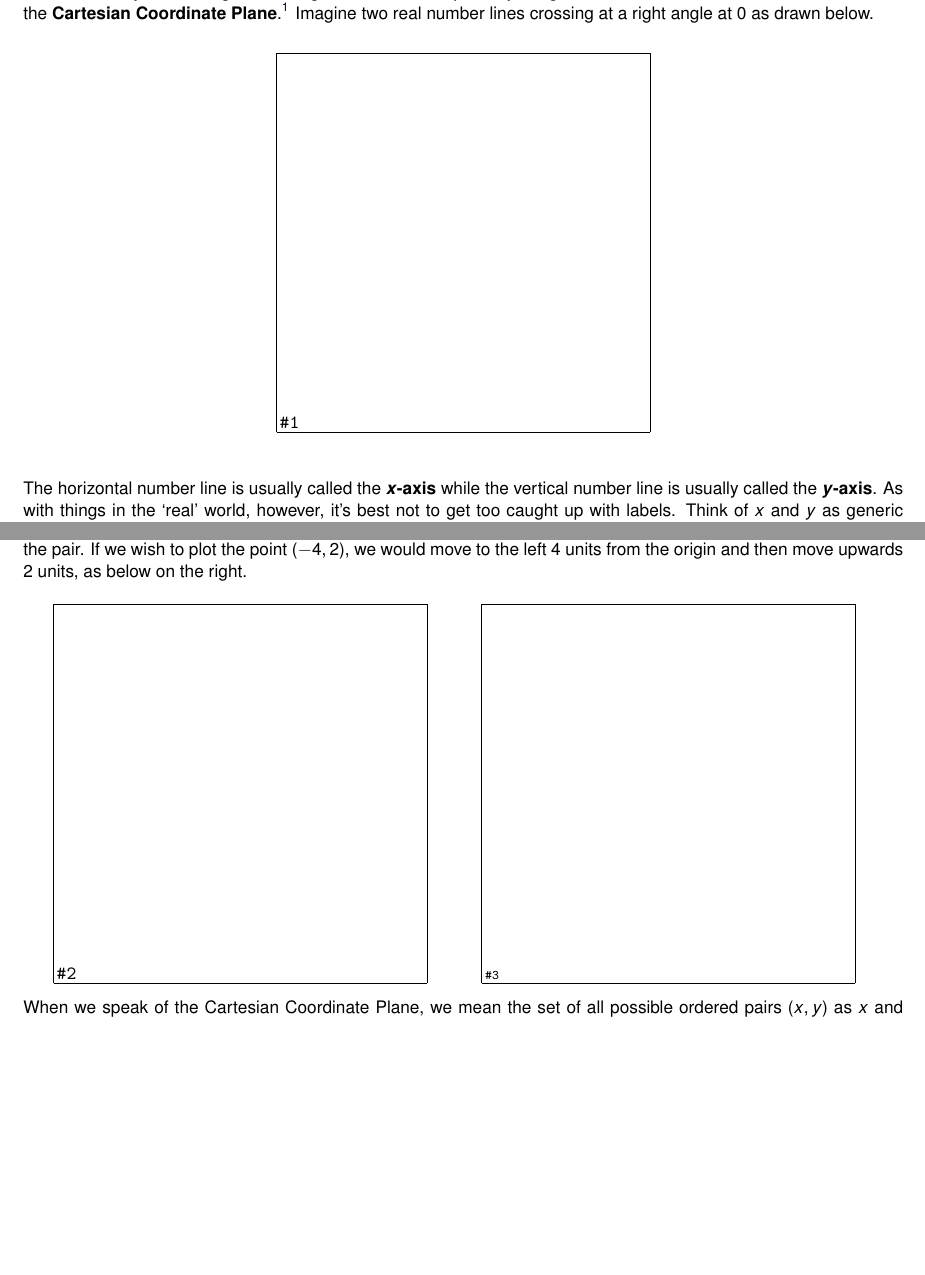
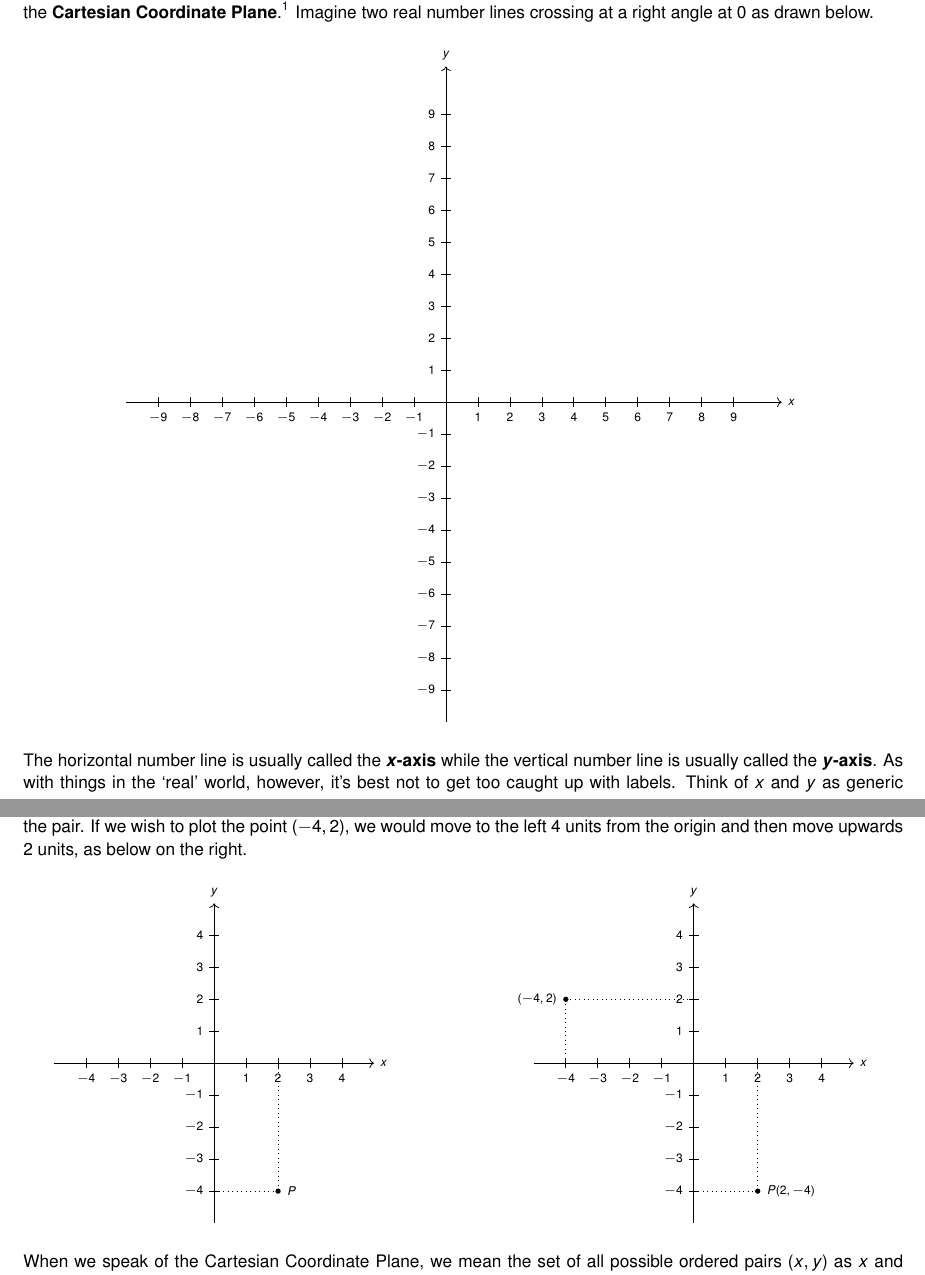
Before and after one commit to wiobber/Precalc4i, a LaTeX document (AlgebraAppendix/AppCartesianPlane.tex): two parts of pages 1 and 2 of 12, joined at a grey line, cut so that both start at the same text, the shorter picture padded with empty space. Compiled offline with pdfLaTeX; a LaTeX package or settings file that is missing is left out.

Commit message:
more pics A3

```diff
--- a/AlgebraAppendix/AppCartesianPlane.tex
+++ b/AlgebraAppendix/AppCartesianPlane.tex
@@ -18,23 +18,26 @@
 In order to visualize the pure excitement that is Precalculus, we need to unite Algebra and Geometry.  Simply put, we must find a way to draw algebraic things.  Let's start with possibly the greatest mathematical achievement of all time: the \index{Cartesian coordinate plane} \textbf{Cartesian Coordinate Plane}.\footnote{So named in honor of \href{http://en.wikipedia.org/wiki/Descartes}{\underline{Ren\'{e} Descartes}}.}  Imagine two real number lines crossing at a right angle at $0$ as drawn below.
 
 \begin{center}
+\begin{tikzpicture}[scale=0.6]
 
-\begin{mfpic}[20]{-5}{5}{-5}{5}
-\axes
-\tlabel[cc](5,-0.5){\scriptsize $x$}
-\tlabel[cc](0.5,5){\scriptsize $y$}
-\xmarks{-4,-3,-2,-1,1,2,3,4}
-\ymarks{-4,-3,-2,-1,1,2,3,4}
-\tlpointsep{5pt}
-\scriptsize
-\axislabels {x}{{$-4 \hspace{7pt}$} -4, {$-3 \hspace{7pt}$} -3, {$-2 \hspace{7pt}$} -2, {$-1 \hspace{7pt}$} -1, {$1$} 1, {$2$} 2, {$3$} 3, {$4$} 4}
-\axislabels {y}{{$-4$} -4, {$-3$} -3, {$-2$} -2, {$-1$} -1, {$1$} 1, {$2$} 2, {$3$} 3, {$4$} 4}
-\normalsize
-\end{mfpic}
+% Axes
+\draw[->] (-10,0) -- (10.5,0) node[right] {\scriptsize $x$};
+\draw[->] (0,-10) -- (0,10.5) node[above] {\scriptsize $y$};
 
+% Tick marks and labels on x-axis
+\foreach \x in {-9,-8,-7,-6,-5,-4,-3,-2,-1,1,2,3,4,5,6,7,8,9} {
+  \draw (\x,0.15) -- (\x,-0.15);
+  \node[below] at (\x,-0.15) {\scriptsize $\x$};
+}
+
+% Tick marks and labels on y-axis
+\foreach \y in {-9,-8,-7,-6,-5,-4,-3,-2,-1,1,2,3,4,5,6,7,8,9} {
+  \draw (0.15,\y) -- (-0.15,\y);
+  \node[left] at (-0.15,\y) {\scriptsize $\y$};
+}
+
+\end{tikzpicture}
 \end{center}
-
-\medskip
 
 The horizontal number line is usually called the \index{$x$-axis} \textbf{\boldmath $x$-axis} while the vertical number line is usually called the \index{$y$-axis} \textbf{\boldmath $y$-axis}. As with things in the `real' world, however, it's best not to get too caught up with labels. Think of $x$ and $y$ as generic label placeholders, in much the same way as the variables $x$ and $y$ are placeholders for real numbers.  The letters we choose to identify with the axes depend on the context.  For example, if we were plotting the relationship between time and the number of Sasquatch sightings, we might label the horizontal axis as the $t$-axis (for `time') and the vertical axis the $N$-axis (for `number' of sightings.)  As with the usual number line, we imagine these axes extending off indefinitely in both directions.\footnote{Usually extending off  towards infinity is indicated by arrows, but here, the arrows are used to indicate the \textit{direction} of increasing values of $x$ and $y$.}
   Having two number lines allows us to locate the positions of points off of the number lines as well as points on the lines themselves.
@@ -43,48 +46,60 @@ The horizontal number line is usually called the \index{$x$-axis} \textbf{\boldm
 
 For example, consider the point $P$ on the next page.  To use the numbers on the axes to label this point, we imagine dropping a vertical line from the $x$-axis to $P$ and extending a horizontal line from the $y$-axis to $P$.  This process is sometimes called `projecting' the point $P$ to the $x$- (respectively $y$-) axis.  We then describe the point $P$ using the \index{ordered pair} \textbf{ordered pair} $(2,-4)$.  The first number in the ordered pair is called the \index{abscissa} \textbf{abscissa} or \index{$x$-coordinate} \textbf{\boldmath $x$-coordinate} and the second is called the \index{ordinate} \textbf{ordinate} or \index{$y$-coordinate} \textbf{\boldmath $y$-coordinate}.  Again, the names of the coordinates can vary depending on the context of the application. If, as in the previous paragraph, the horizontal axis represented time and the vertical axis represented the number of Sasquatch sightings, the first coordinate would be called the $t$-coordinate and the second coordinate would be the $N$-coordinate. What's important is that we maintain the convention that the abscissa (first coordinate) always corresponds to the horizontal position, while the ordinate (second coordinate) always corresponds to the vertical position.  Taken together, the ordered pair $(2,-4)$ comprise the \index{coordinates ! Cartesian}\index{Cartesian coordinates}\textbf{Cartesian coordinates}\footnote{Also called the `rectangular coordinates' of $P$ -- see Section \ref{PolarCoordinates} for more details.} of the point $P$.
 
-\medskip
-
 In practice, the distinction between a point and its coordinates is blurred; for example, we often speak of `the point $(2,-4)$'.  We can think of $(2,-4)$ as instructions on how to reach $P$ from the \index{origin} {\bf origin} $(0, 0)$ by moving $2$ units to the right and $4$ units downwards.  Notice that the order in the \underline{ordered} pair is important, as are the signs of the numbers in the pair. If we wish to plot the point $(-4,2)$, we would move to the left $4$ units from the origin and then move upwards $2$ units, as below on the right.
 
-\medskip
+\begin{center}
+\begin{tikzpicture}[scale=0.6]
 
-\hspace{.1in} \begin{tabular}{m{3in}m{3in}}
-\begin{mfpic}[20]{-5}{5}{-5}{5}
-\axes
-\tlabel[cc](5,-0.5){\scriptsize $x$}
-\tlabel[cc](0.5,5){\scriptsize $y$}
-\xmarks{-4,-3,-2,-1,1,2,3,4}
-\ymarks{-4,-3,-2,-1,1,2,3,4}
-\gfill \circle{(2,-4),0.1}
-\tlabel[cc](2.5,-4){\scriptsize $P$}
-\dashed \polyline{(2,0),(2,-4),(0,-4)}
-\tlpointsep{5pt}
-\scriptsize
-\axislabels {x}{{$-4 \hspace{7pt}$} -4, {$-3 \hspace{7pt} $} -3, {$-2\hspace{7pt} $} -2, {$-1 \hspace{7pt}$} -1, {$1$} 1, {$2$} 2, {$3$} 3, {$4$} 4}
-\axislabels {y}{{$-4$} -4, {$-3$} -3, {$-2$} -2, {$-1$} -1, {$1$} 1, {$2$} 2, {$3$} 3, {$4$} 4}
-\normalsize
-\end{mfpic} &
+% Axes
+\draw[->] (-5,0) -- (5,0) node[right] {\scriptsize $x$};
+\draw[->] (0,-5) -- (0,5) node[above] {\scriptsize $y$};
 
-\begin{mfpic}[20]{-5}{5}{-5}{5}
-\axes
-\tlabel[cc](5,-0.5){\scriptsize $x$}
-\tlabel[cc](0.5,5){\scriptsize $y$}
-\xmarks{-4,-3,-2,-1,1,2,3,4}
-\ymarks{-4,-3,-2,-1,1,2,3,4}
-\gfill \circle{(2,-4),0.1}
-\tlabel[cc](3.5,-4){\scriptsize $P(2, -4)$}
-\dashed \polyline{(2,0),(2,-4),(0,-4)}
-\gfill \circle{(-4,2),0.1}
-\tlabel[cc](-4,2.5){\scriptsize $(-4,2)$}
-\dashed \polyline{(-4,0),(-4,2),(0,2)}
-\tlpointsep{5pt}
-\scriptsize
-\axislabels {x}{{$-4 \hspace{7pt}$} -4, {$-3 \hspace{7pt}$} -3, {$-2 \hspace{7pt}$} -2, {$-1 \hspace{7pt}$} -1, {$1$} 1, {$2$} 2, {$3$} 3, {$4$} 4}
-\axislabels {y}{{$-4$} -4, {$-3$} -3, {$-2$} -2, {$-1$} -1, {$1$} 1, {$2$} 2, {$3$} 3, {$4$} 4}
-\end{mfpic} \\
+% Tick marks and labels on x-axis
+\foreach \x in {-4,-3,-2,-1,1,2,3,4} {
+  \draw (\x,0.15) -- (\x,-0.15);
+  \node[below] at (\x,-0.15) {\scriptsize $\x$};
+}
 
-\end{tabular}
+% Tick marks and labels on y-axis
+\foreach \y in {-4,-3,-2,-1,1,2,3,4} {
+  \draw (0.15,\y) -- (-0.15,\y);
+  \node[left] at (-0.15,\y) {\scriptsize $\y$};
+}
+
+% Dotted lines and point P
+\draw[dotted] (2,0) -- (2,-4);
+\draw[dotted] (0,-4) -- (2,-4);
+\node[fill,circle,inner sep=1pt,label=right:{\scriptsize $P$}] at (2,-4){};
+
+
+% ---------- Right grid ----------
+% Axes
+\draw[->] (10,0) -- (20,0) node[right] {\scriptsize $x$};
+\draw[->] (15,-5) -- (15,5) node[above] {\scriptsize $y$};
+
+% Tick marks and labels on x-axis
+\foreach \x in {-4,-3,-2,-1,1,2,3,4} {
+  \draw (\x+15,0.15) -- (\x+15,-0.15);
+  \node[below] at (\x+15,-0.15) {\scriptsize $\x$};
+}
+
+% Tick marks and labels on y-axis
+\foreach \y in {-4,-3,-2,-1,1,2,3,4} {
+  \draw (15.15,\y) -- (15-0.15,\y);
+  \node[left] at (15-0.15,\y) {\scriptsize $\y$};
+}
+
+% Dotted lines and point P
+\draw[dotted] (17,0) -- (17,-4);
+\draw[dotted] (15,-4) -- (17,-4);
+\node[fill,circle,inner sep=1pt,label=right:{\scriptsize $P (2,-4)$} ] at (17,-4){};
+\draw[dotted] (11,0) -- (11,2);
+\draw[dotted] (11,2) -- (15,2);
+\node[fill,circle,inner sep=1pt,label=left:{\scriptsize $(-4,2)$} ] at (11,2){};
+
+\end{tikzpicture}
+\end{center}
 
 When we speak of the Cartesian Coordinate Plane, we mean the set of all possible ordered pairs $(x,y)$ as $x$ and $y$ take values from the real numbers.  Below is a summary of some basic, but nonetheless important, facts about Cartesian coordinates.
 
```
Also changed, not shown: AlgebraAppendix/AnswersforAppCartesianPlane.tex (+0 -2 lines), AlgebraAppendix/ExercisesforAppCartesianPlane.tex (+134 -10 lines), AlgebraAppendix/AppCartesianPlane.tex (42 more changed lines).
